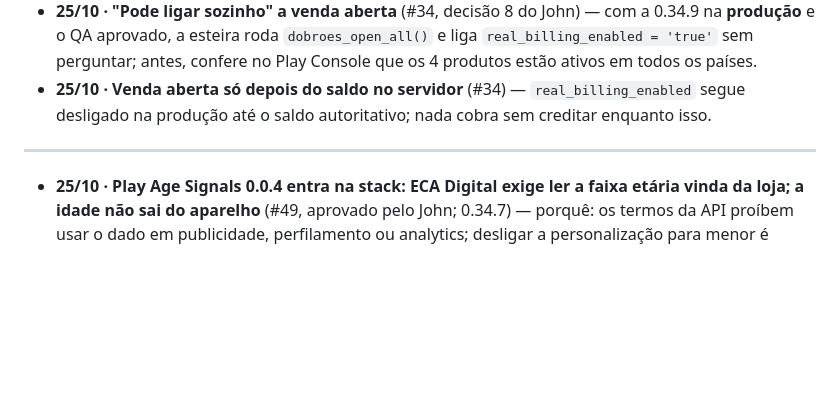
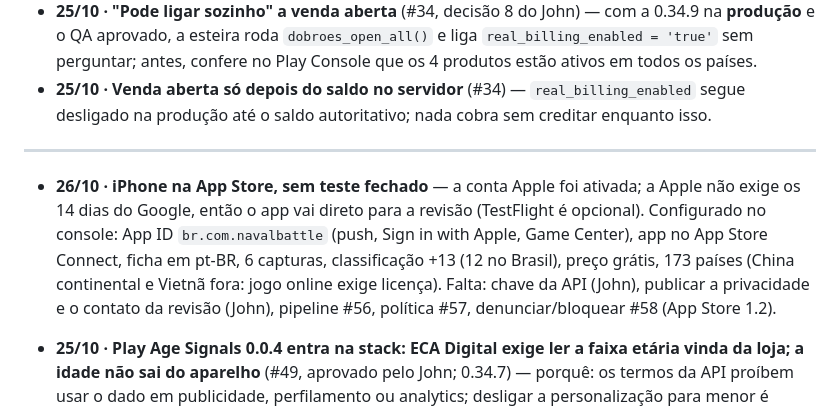
Before and after one commit to johncoelho/naval-battle, a Markdown page: HISTORY.md, the part around the change. Drawn GitHub-style; blank space fills up the shorter version.

Commit message:
iPhone na App Store: configuracao do console e decisoes [skip ci]
Co-Authored-By: Claude Sonnet 5.5 <noreply@anthropic.com>

```diff
--- a/HISTORY.md
+++ b/HISTORY.md
@@ -386,6 +386,12 @@ apagada: ganha uma linha nova dizendo o que mudou e por quê.
 ---
 
 
+- **26/10 · iPhone na App Store, sem teste fechado** — a conta Apple foi ativada; a Apple não exige os 14
+  dias do Google, então o app vai direto para a revisão (TestFlight é opcional). Configurado no console:
+  App ID `br.com.navalbattle` (push, Sign in with Apple, Game Center), app no App Store Connect, ficha em
+  pt-BR, 6 capturas, classificação +13 (12 no Brasil), preço grátis, 173 países (China continental e Vietnã
+  fora: jogo online exige licença). Falta: chave da API (John), publicar a privacidade e o contato da
+  revisão (John), pipeline #56, política #57, denunciar/bloquear #58 (App Store 1.2).
 - **25/10 · Play Age Signals 0.0.4 entra na stack: ECA Digital exige ler a faixa etária vinda da loja; a
   idade não sai do aparelho** (#49, aprovado pelo John; 0.34.7) — porquê: os termos da API proíbem usar o
   dado em publicidade, perfilamento ou analytics; desligar a personalização para menor é cumprimento da lei.
```
